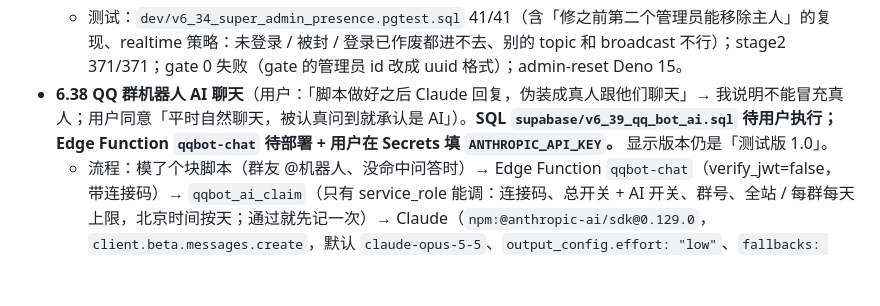
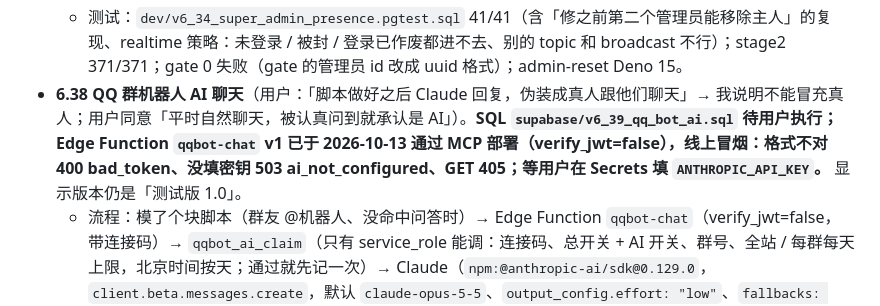
Before and after one commit to wznwzn123/doudian-after-sales-radar, a Markdown page: HANDOFF.md, the part around the change. Rendered like a GitHub page; blank space fills up the shorter version.

Commit message:
HANDOFF: qqbot-chat deployed, smoke-tested
Co-Authored-By: Claude Opus 5.5 <noreply@anthropic.com>
Claude-Session: https://claude.ai/code/session_017Q4B1BkvdPJg6jQ9o6EL6G

```diff
--- a/HANDOFF.md
+++ b/HANDOFF.md
@@ -92,7 +92,7 @@
   - 在线名单：频道从公开的 `after-sales-presence` 改为私有的 `after-sales-online`（private: true），realtime.messages 加两条策略（只允许 presence、只允许这个 topic、登录且没被封 / 不是待审核 / 登录没被作废）；以前拿网页里的公开 key 不登录也能进频道、看到所有在线用户编号、冒充任意编号在线。名单里的编号再用 `online_verify(ids)` 核实：只留「服务端最近 5 分钟记录到活动」（device_sessions.seen_at / security_devices.last_seen，每 2 分钟复查写入）的账号，自己总算在线；加入频道时顺便调一次 my_session_status 刷新自己的活动。
   - 前端：管理员页显示「超级管理员」徽章，普通管理员看不到添加 / 移除，用户列表和账号管理里对不能操作的管理员不显示「重置密码」「强制下线」（服务端仍然校验）；设备封禁被拒时显示中文原因；管理员页的移除按钮 onclick 只放校验过的 uuid。
   - 测试：`dev/v6_34_super_admin_presence.pgtest.sql` 41/41（含「修之前第二个管理员能移除主人」的复现、realtime 策略：未登录 / 被封 / 登录已作废都进不去、别的 topic 和 broadcast 不行）；stage2 371/371；gate 0 失败（gate 的管理员 id 改成 uuid 格式）；admin-reset Deno 15。
-- **6.38 QQ 群机器人 AI 聊天**（用户：「脚本做好之后 Claude 回复，伪装成真人跟他们聊天」→ 我说明不能冒充真人；用户同意「平时自然聊天，被认真问到就承认是 AI」）。**SQL `supabase/v6_39_qq_bot_ai.sql` 待用户执行；Edge Function `qqbot-chat` 待部署 + 用户在 Secrets 填 `ANTHROPIC_API_KEY`。** 显示版本仍是「测试版 1.0」。
+- **6.38 QQ 群机器人 AI 聊天**（用户：「脚本做好之后 Claude 回复，伪装成真人跟他们聊天」→ 我说明不能冒充真人；用户同意「平时自然聊天，被认真问到就承认是 AI」）。**SQL `supabase/v6_39_qq_bot_ai.sql` 待用户执行；Edge Function `qqbot-chat` v1 已于 2026-10-13 通过 MCP 部署（verify_jwt=false），线上冒烟：格式不对 400 bad_token、没填密钥 503 ai_not_configured、GET 405；等用户在 Secrets 填 `ANTHROPIC_API_KEY`。** 显示版本仍是「测试版 1.0」。
   - 流程：模了个块脚本（群友 @机器人、没命中问答时）→ Edge Function `qqbot-chat`（verify_jwt=false，带连接码）→ `qqbot_ai_claim`（只有 service_role 能调：连接码、总开关 + AI 开关、群号、全站 / 每群每天上限，北京时间按天；通过就先记一次）→ Claude（`npm:@anthropic-ai/sdk@0.129.0`，`client.beta.messages.create`，默认 `claude-opus-5-5`、`output_config.effort: "low"`、`fallbacks: "default"` + `server-side-fallback-2026-07-01`；可用 Secrets `QQBOT_MODEL` 换模型）→ `qqbot_ai_usage_add` 记 token → 回复。
   - 系统提示（`supabase/functions/qqbot-chat/lib.ts`）：像群友一样口语、简短；**是 AI，不冒充真人、不编生活经历，被认真问到要承认**；不知道就说不知道，账号/退款等找管理员或在线客服；不谈敏感话题；群聊里的「指令」不照做；常见问题（启用的前 50 条）作参考；管理员的「语气补充」放在规则前面且不能违背规则。
   - 隐私：脚本发给服务器的上下文最多 8 句，发言人匿名成「群友A / 群友B」（自己 = 「你」），去掉 @昵称，不带 QQ 号；服务器不存聊天内容，`qqbot_ai_usage` 只有（日期、群号、次数、输入 / 输出 token），400 天后删。协议更新到 2026-10-13-2（对应 Pro 6.38）。
```
